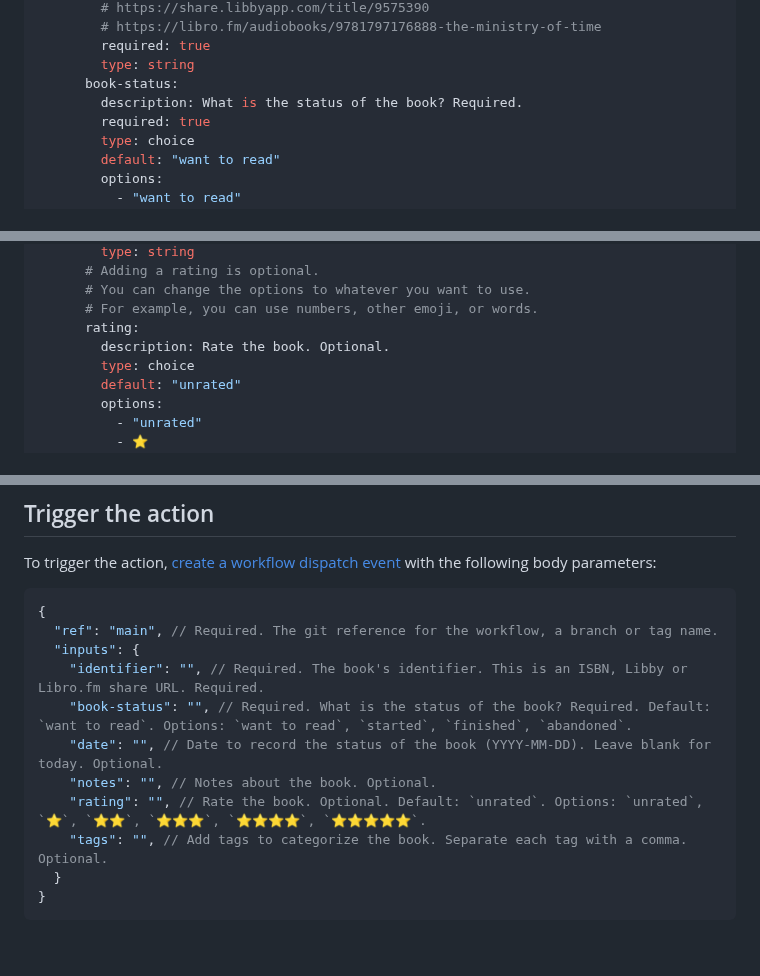
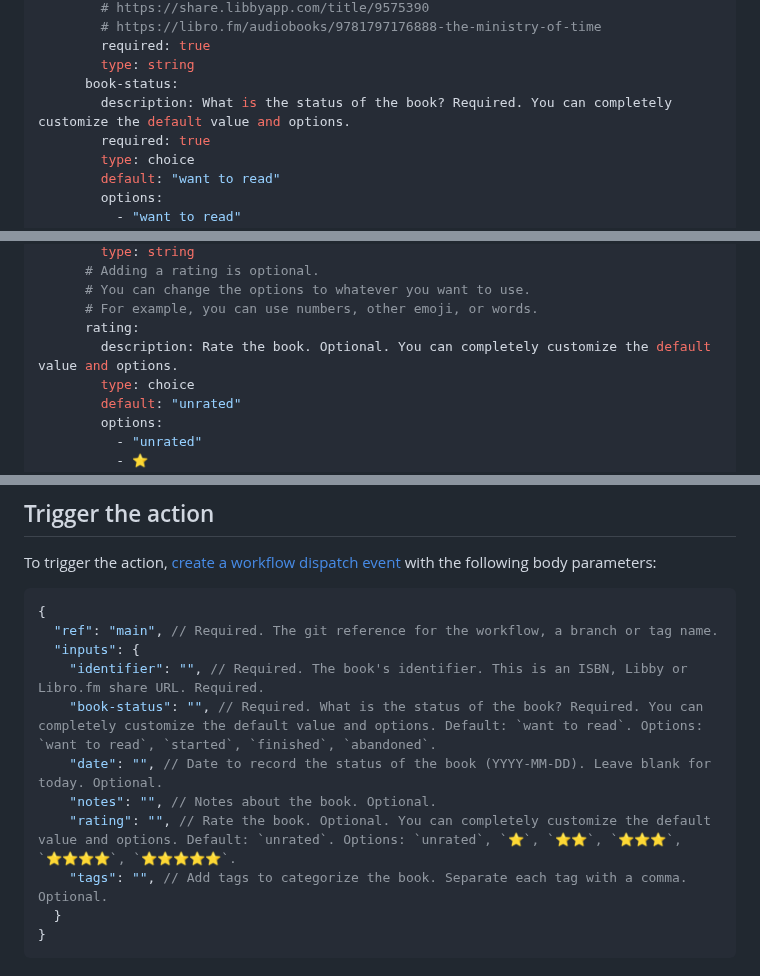
Before and after one commit to library-pals/read-action, a Markdown page: README.md, 3 parts joined by grey strips. Rendered like a GitHub page; blank space fills up the shorter version.

Commit message:
Update documentation

```diff
--- a/README.md
+++ b/README.md
@@ -51,7 +51,7 @@ on:
         required: true
         type: string
       book-status:
-        description: What is the status of the book? Required.
+        description: What is the status of the book? Required. You can completely customize the default value and options.
         required: true
         type: choice
         default: "want to read"
@@ -70,7 +70,7 @@ on:
       # You can change the options to whatever you want to use.
       # For example, you can use numbers, other emoji, or words.
       rating:
-        description: Rate the book. Optional.
+        description: Rate the book. Optional. You can completely customize the default value and options.
         type: choice
         default: "unrated"
         options:
@@ -333,10 +333,10 @@ To trigger the action, [create a workflow dispatch event](https://docs.github.co
   "ref": "main", // Required. The git reference for the workflow, a branch or tag name.
   "inputs": {
     "identifier": "", // Required. The book's identifier. This is an ISBN, Libby or Libro.fm share URL. Required.
-    "book-status": "", // Required. What is the status of the book? Required. Default: `want to read`. Options: `want to read`, `started`, `finished`, `abandoned`.
+    "book-status": "", // Required. What is the status of the book? Required. You can completely customize the default value and options. Default: `want to read`. Options: `want to read`, `started`, `finished`, `abandoned`.
     "date": "", // Date to record the status of the book (YYYY-MM-DD). Leave blank for today. Optional.
     "notes": "", // Notes about the book. Optional.
-    "rating": "", // Rate the book. Optional. Default: `unrated`. Options: `unrated`, `⭐️`, `⭐️⭐️`, `⭐️⭐️⭐️`, `⭐️⭐️⭐️⭐️`, `⭐️⭐️⭐️⭐️⭐️`.
+    "rating": "", // Rate the book. Optional. You can completely customize the default value and options. Default: `unrated`. Options: `unrated`, `⭐️`, `⭐️⭐️`, `⭐️⭐️⭐️`, `⭐️⭐️⭐️⭐️`, `⭐️⭐️⭐️⭐️⭐️`.
     "tags": "", // Add tags to categorize the book. Separate each tag with a comma. Optional.
   }
 }
```
